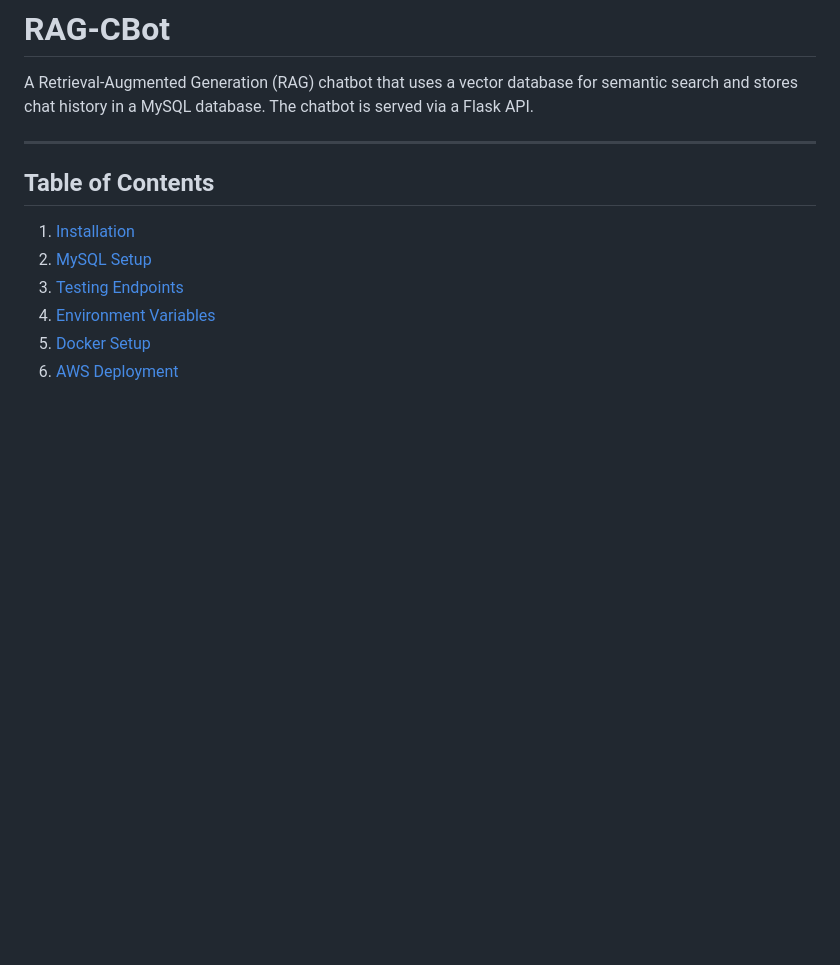
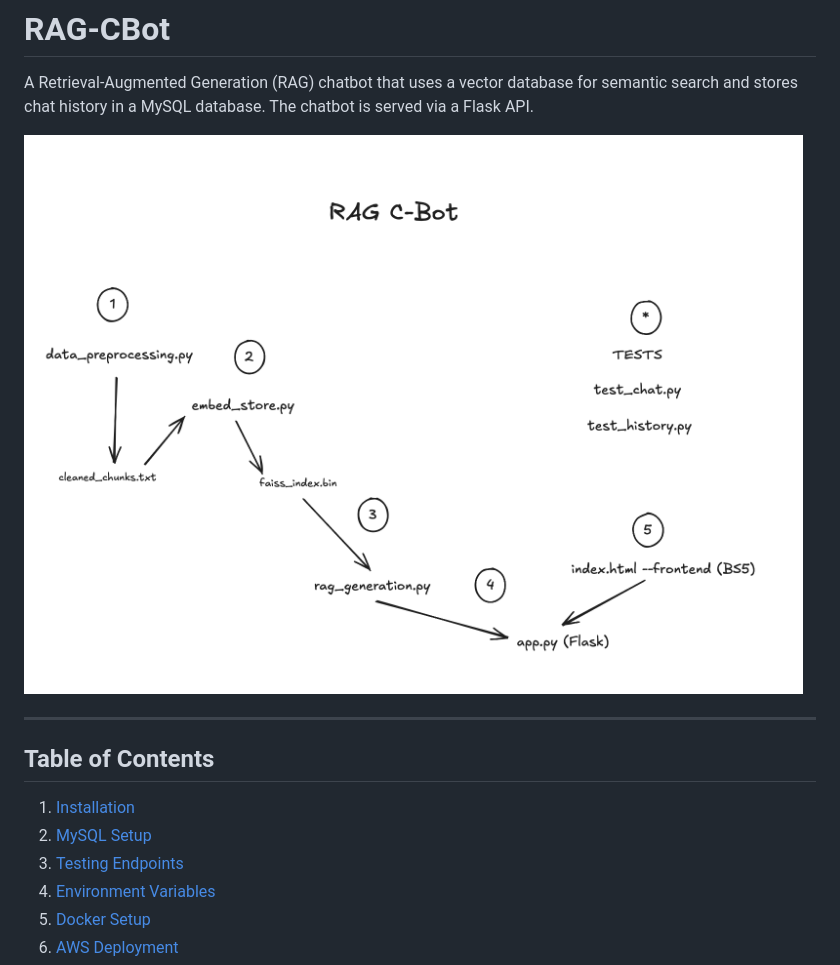
Before and after one commit to udit-rawat/RAG-cbot, a Markdown page: README.md, the part around the change. Rendered like a GitHub page; pictures changed too: RAG-CBot.png (added); blank space fills up the shorter version.

```diff
--- a/README.md
+++ b/README.md
@@ -1,6 +1,8 @@
 # **RAG-CBot**
 
 A Retrieval-Augmented Generation (RAG) chatbot that uses a vector database for semantic search and stores chat history in a MySQL database. The chatbot is served via a Flask API.
+
+![RAG-CBot](RAG-CBot.png)
 
 ---
 
```
